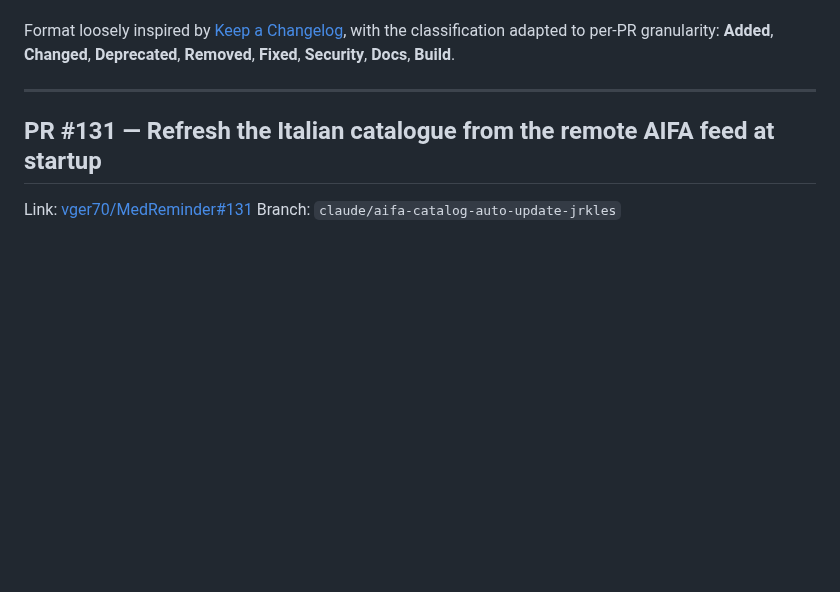
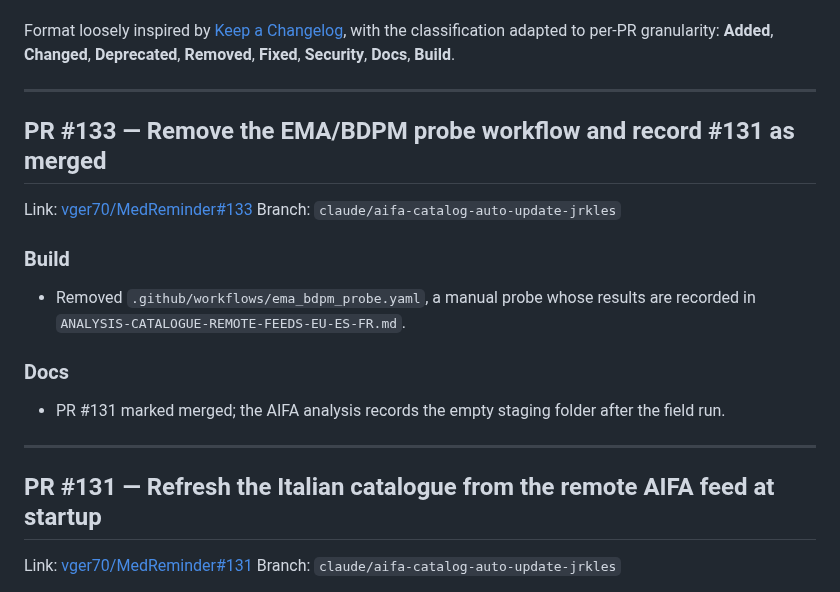
Before and after one commit to vger70/MedReminder, a Markdown page: CHANGE_LOG.md, the part around the change. Rendered like a GitHub page; blank space fills up the shorter version.

Commit message:
Record PR #133 in the change log
Co-Authored-By: Claude Opus 5.5 <noreply@anthropic.com>
Claude-Session: https://claude.ai/code/session_019k1H7Aue4Ngbt65Wxfi6mN

```diff
--- a/CHANGE_LOG.md
+++ b/CHANGE_LOG.md
@@ -27,6 +27,23 @@ Format loosely inspired by [Keep a Changelog](https://keepachangelog.com/en/1.1.
 with the classification adapted to per-PR granularity: **Added**,
 **Changed**, **Deprecated**, **Removed**, **Fixed**, **Security**,
 **Docs**, **Build**.
+
+---
+
+## PR #133 — Remove the EMA/BDPM probe workflow and record #131 as merged
+
+Link: [vger70/MedReminder#133](https://github.com/vger70/MedReminder/pull/133)
+Branch: `claude/aifa-catalog-auto-update-jrkles`
+
+### Build
+
+- Removed `.github/workflows/ema_bdpm_probe.yaml`, a manual probe whose
+  results are recorded in `ANALYSIS-CATALOGUE-REMOTE-FEEDS-EU-ES-FR.md`.
+
+### Docs
+
+- PR #131 marked merged; the AIFA analysis records the empty staging
+  folder after the field run.
 
 ---
 
```
